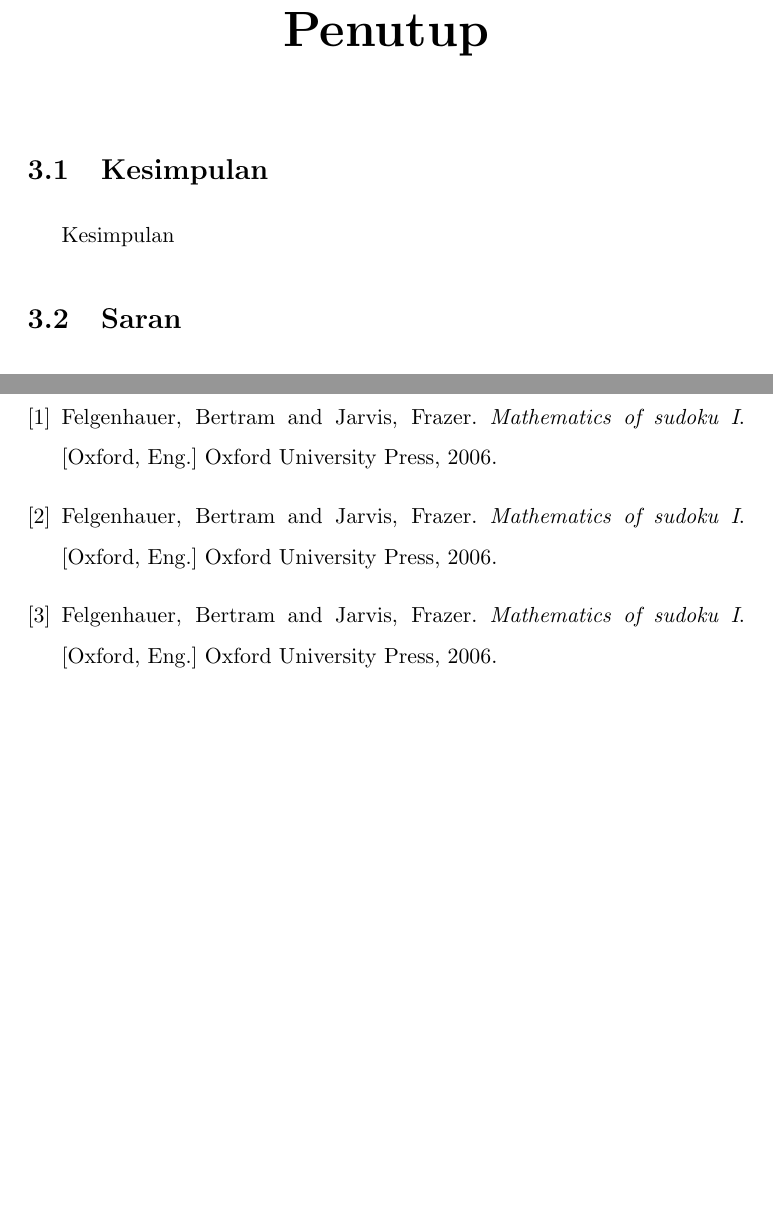
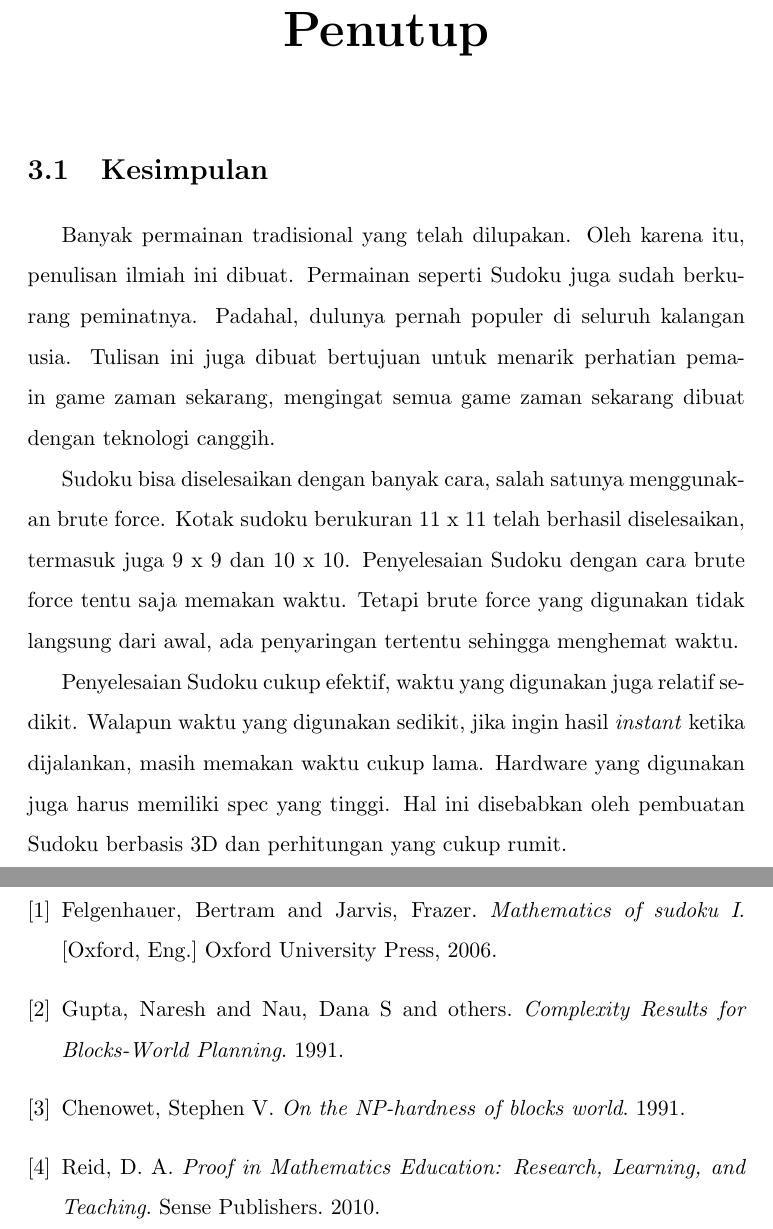
Before and after one commit to kamord/Tugas-Penil, a LaTeX document (3D-BWP-Simulator.tex): two parts of pages 9 and 10 of 10 before the commit and two parts of pages 10 and 12 of 12 after it, joined at a grey line, cut so that both start at the same text, the shorter picture padded with empty space. Compiled offline with pdfLaTeX.

Commit message:
isi
brute force, 3D, BWP

```diff
--- a/3D-BWP-Simulator.tex
+++ b/3D-BWP-Simulator.tex
@@ -10,7 +10,7 @@
 \chapterfont{\centering}
 
 \author{Albert Kamord (2011730077)}
-\title{3D Block-World-Problem-based Sudoku Solver}
+\title{3D Block-World-Problem-based Sudoku Solver Dengan Menggunakan Metode Brute Force}
 \begin{document}
 \maketitle
 \begin{abstract}
@@ -65,7 +80,12 @@ Block World Problem
 
 \chapter{Penutup} %Penutup
 \section{Kesimpulan}
-Kesimpulan
+\indent Banyak permainan tradisional yang telah dilupakan. Oleh karena itu, penulisan ilmiah ini dibuat. Permainan seperti Sudoku juga sudah berkurang peminatnya. Padahal, dulunya pernah populer di seluruh kalangan usia. Tulisan ini juga dibuat bertujuan untuk menarik perhatian pemain game zaman sekarang, mengingat semua game zaman sekarang dibuat dengan teknologi canggih.
+
+\indent Sudoku bisa diselesaikan dengan banyak cara, salah satunya menggunakan brute force. Kotak sudoku berukuran 11 x 11 telah berhasil diselesaikan, termasuk juga 9 x 9 dan 10 x 10. Penyelesaian Sudoku dengan cara brute force tentu saja memakan waktu. Tetapi brute force yang digunakan tidak langsung dari awal, ada penyaringan tertentu sehingga menghemat waktu.
+
+\indent Penyelesaian Sudoku cukup efektif, waktu yang digunakan juga relatif sedikit. Walapun waktu yang digunakan sedikit, jika ingin hasil \textit{instant} ketika dijalankan, masih memakan waktu cukup lama. Hardware yang digunakan juga harus memiliki spec yang tinggi. Hal ini disebabkan oleh pembuatan Sudoku berbasis 3D dan perhitungan yang cukup rumit.
+
 \section{Saran}
 Saran
 
@@ -97,10 +117,9 @@ Saran
   %organization={Citeseer}
 %}
 \bibitem{}
-	Felgenhauer, Bertram and Jarvis, Frazer.
-	\emph{Mathematics of sudoku I}.
-	[Oxford, Eng.] Oxford University Press,
-	2006.
+	Gupta, Naresh and Nau, Dana S and others.
+	\emph{Complexity Results for Blocks-World Planning}.
+	1991.
 
 %@article{chenowet1991np,
   %title={On the NP-hardness of blocks world},
@@ -108,9 +127,17 @@ Saran
   %year={1991}
 %}
 \bibitem{}
-	Felgenhauer, Bertram and Jarvis, Frazer.
-	\emph{Mathematics of sudoku I}.
-	[Oxford, Eng.] Oxford University Press,
-	2006.
+	Chenowet, Stephen V.
+	\emph{On the NP-hardness of blocks world}.
+	1991.
+
+%Reid, D. A; Knipping, C (2010), Proof in Mathematics Education: Research, Learning, and Teaching, Sense Publishers, p. 133, ISBN 978-9460912443.
+
+\bibitem{}
+	Reid, D. A.
+	\emph{Proof in Mathematics Education: Research, Learning, and Teaching}.
+	Sense Publishers.
+	2010.
+
 \end{thebibliography}
 \end{document}
```
Also changed, not shown: 3D-BWP-Simulator.pdf, 3D-BWP-Simulator.tex (19 more changed lines), 4 other files.
